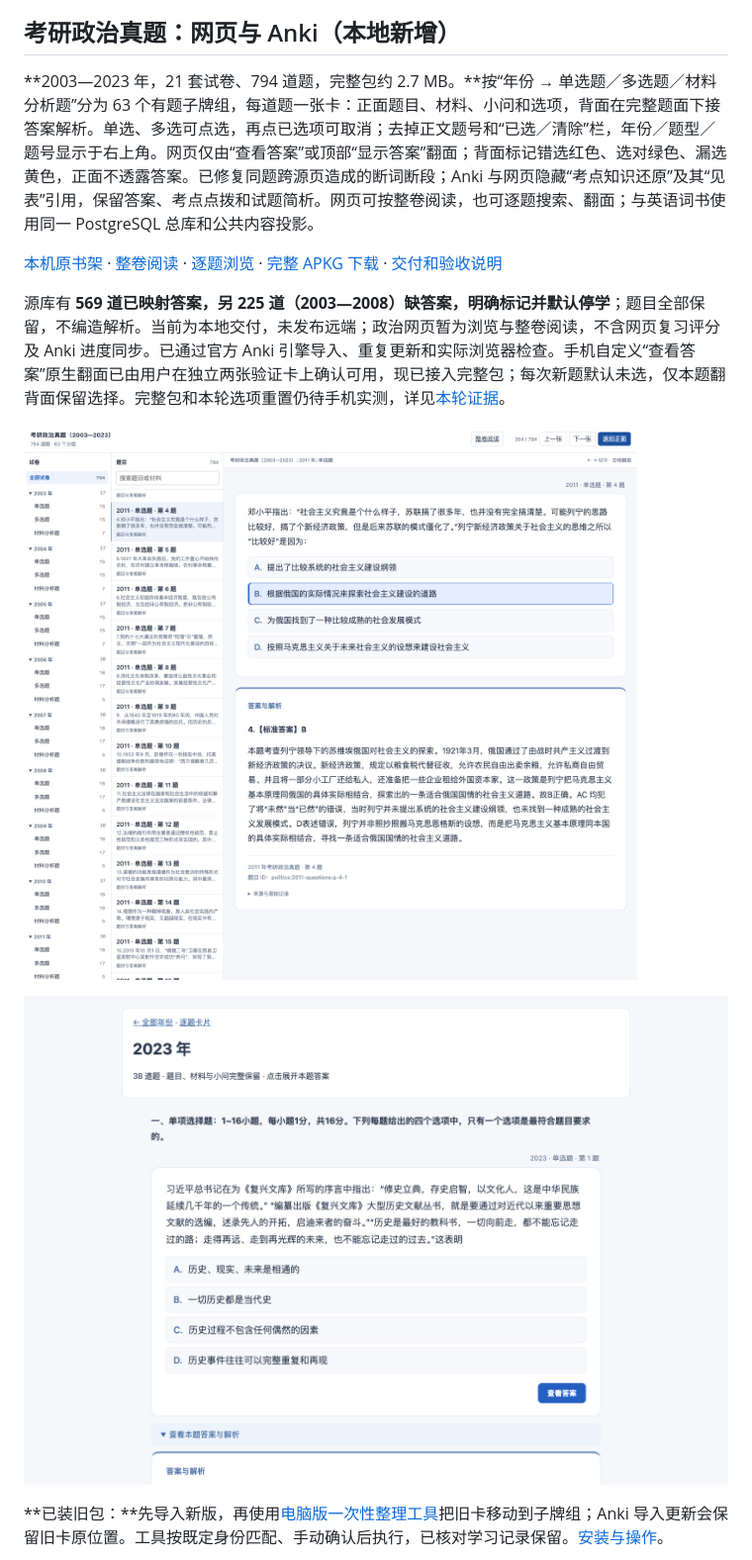
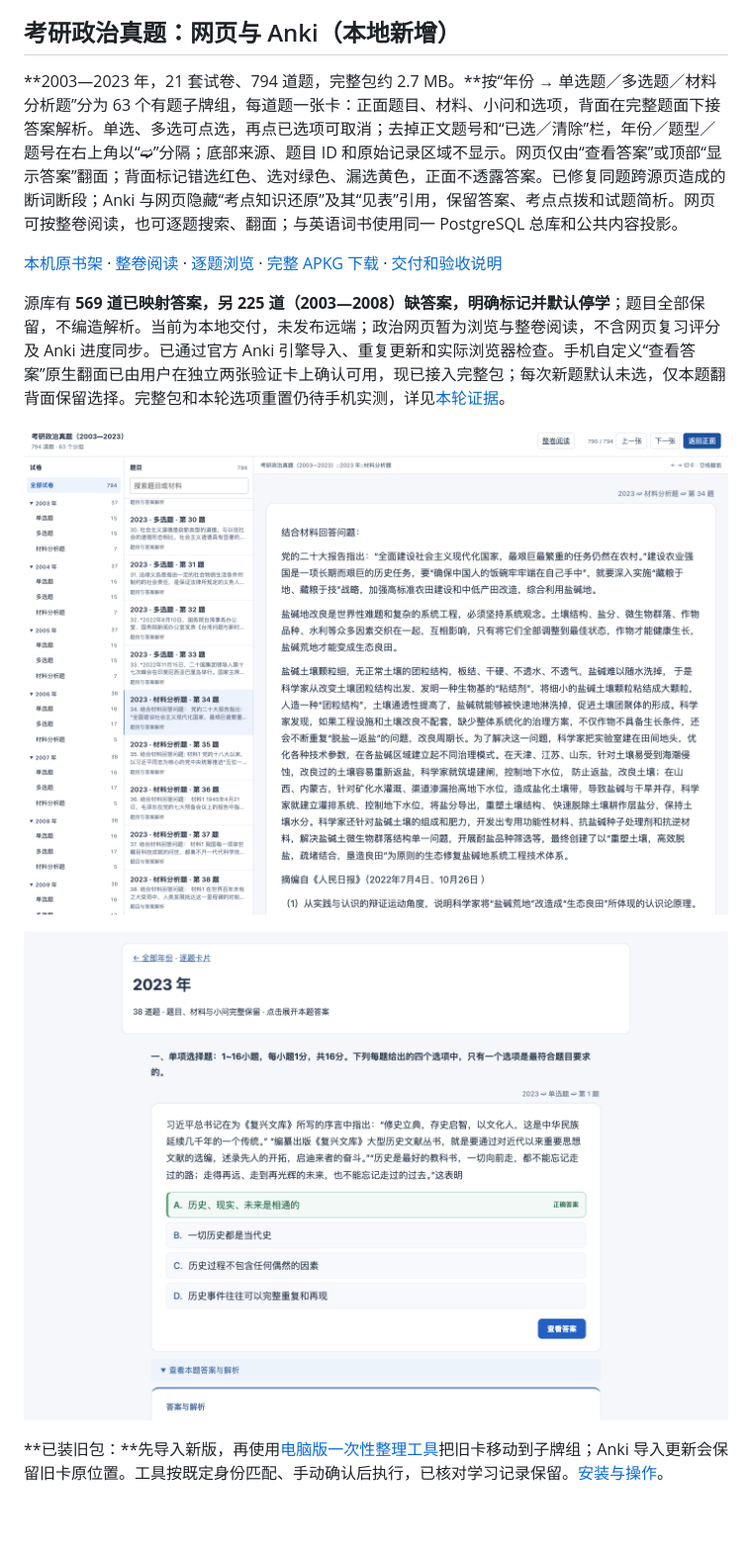
Before and after one commit to CHNragdoll/anki-pipeline, a Markdown page: README.md, the part around the change. Shown at 99% size. GitHub-like rendering; pictures changed too: assets/screenshots/politics-20261101/front-and-answer-desktop.png, assets/screenshots/politics-20261101/whole-paper-desktop.png; blank space fills up the shorter version.

```diff
--- a/README.md
+++ b/README.md
@@ -8,9 +8,9 @@
 
 ## 考研政治真题：网页与 Anki（本地新增）
 
-**2003—2023 年，21 套试卷、794 道题，完整包约 2.7 MB。**按“年份 → 单选题／多选题／材料分析题”分为 63 个有题子牌组，每道题一张卡：正面题目、材料、小问和选项，背面在完整题面下接答案解析。单选、多选可点选，再点已选项可取消；去掉正文题号和“已选／清除”栏，年份／题型／题号显示于右上角。网页仅由“查看答案”或顶部“显示答案”翻面；背面标记错选红色、选对绿色、漏选黄色，正面不透露答案。已修复同题跨源页造成的断词断段；Anki 与网页隐藏“考点知识还原”及其“见表”引用，保留答案、考点点拨和试题简析。网页可按整卷阅读，也可逐题搜索、翻面；与英语词书使用同一 PostgreSQL 总库和公共内容投影。
-
-[本机原书架](http://127.0.0.1:8771/) · [整卷阅读](http://127.0.0.1:8771/politics-dual-20261031/web/papers/index.html) · [逐题浏览](http://127.0.0.1:8771/politics-dual-20261031/web/index.html) · [完整 APKG 下载](http://127.0.0.1:8771/politics-display-clean-20261101/Politics-2003-2023-Clean-20261101.apkg) · [交付和验收说明](docs/POLITICS_DUAL_20261031.md)
+**2003—2023 年，21 套试卷、794 道题，完整包约 2.7 MB。**按“年份 → 单选题／多选题／材料分析题”分为 63 个有题子牌组，每道题一张卡：正面题目、材料、小问和选项，背面在完整题面下接答案解析。单选、多选可点选，再点已选项可取消；去掉正文题号和“已选／清除”栏，年份／题型／题号在右上角以“➫”分隔；底部来源、题目 ID 和原始记录区域不显示。网页仅由“查看答案”或顶部“显示答案”翻面；背面标记错选红色、选对绿色、漏选黄色，正面不透露答案。已修复同题跨源页造成的断词断段；Anki 与网页隐藏“考点知识还原”及其“见表”引用，保留答案、考点点拨和试题简析。网页可按整卷阅读，也可逐题搜索、翻面；与英语词书使用同一 PostgreSQL 总库和公共内容投影。
+
+[本机原书架](http://127.0.0.1:8771/) · [整卷阅读](http://127.0.0.1:8771/politics-dual-20261031/web/papers/index.html) · [逐题浏览](http://127.0.0.1:8771/politics-dual-20261031/web/index.html) · [完整 APKG 下载](http://127.0.0.1:8771/politics-layout-clean-20261101/Politics-2003-2023-Layout-20261101.apkg) · [交付和验收说明](docs/POLITICS_DUAL_20261031.md)
 
 源库有 **569 道已映射答案，另 225 道（2003—2008）缺答案，明确标记并默认停学**；题目全部保留，不编造解析。当前为本地交付，未发布远端；政治网页暂为浏览与整卷阅读，不含网页复习评分及 Anki 进度同步。已通过官方 Anki 引擎导入、重复更新和实际浏览器检查。手机自定义“查看答案”原生翻面已由用户在独立两张验证卡上确认可用，现已接入完整包；每次新题默认未选，仅本题翻背面保留选择。完整包和本轮选项重置仍待手机实测，详见[本轮证据](docs/evidence/politics-mobile-20261101.json)。
 
```
Also changed, not shown: docs/POLITICS_DUAL_20261031.md (+8 -2 lines), assets/screenshots/politics-20261101/answer-colors-desktop.png, assets/screenshots/politics-20261101/browser-answer-mobile.png, 3 other files.
